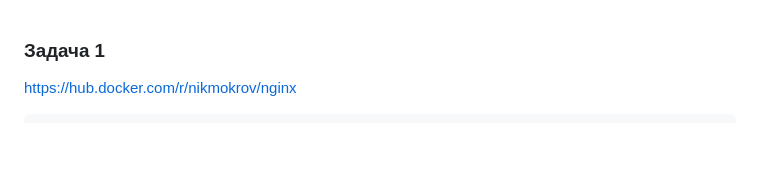
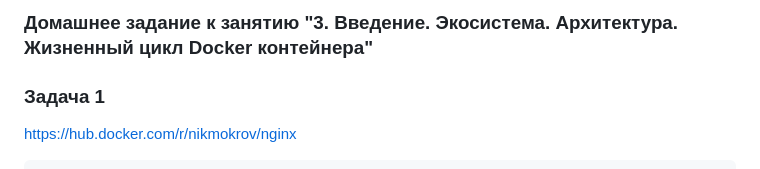
Before and after one commit to nikmokrov/devops-netology, a Markdown page: README.md, the part around the change printed below. Drawn GitHub-style; blank space fills up the shorter version.

```diff
--- a/README.md
+++ b/README.md
@@ -1,3 +1,4 @@
+### Домашнее задание к занятию "3. Введение. Экосистема. Архитектура. Жизненный цикл Docker контейнера"
 ### Задача 1
 https://hub.docker.com/r/nikmokrov/nginx
 
```
Also changed, not shown: other parts of README.md (+11 -0 lines), 05-virt/pics/grafana.png (added), 05-virt/pics/images.png (added), 05-virt/pics/node01.png (added), 05-virt/pics/node02.png (added).
